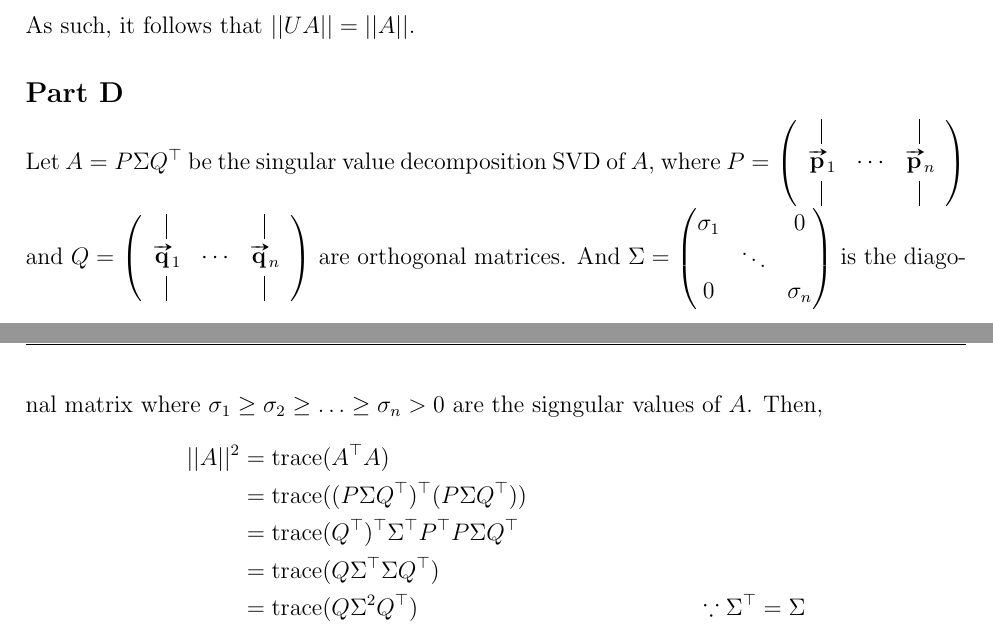
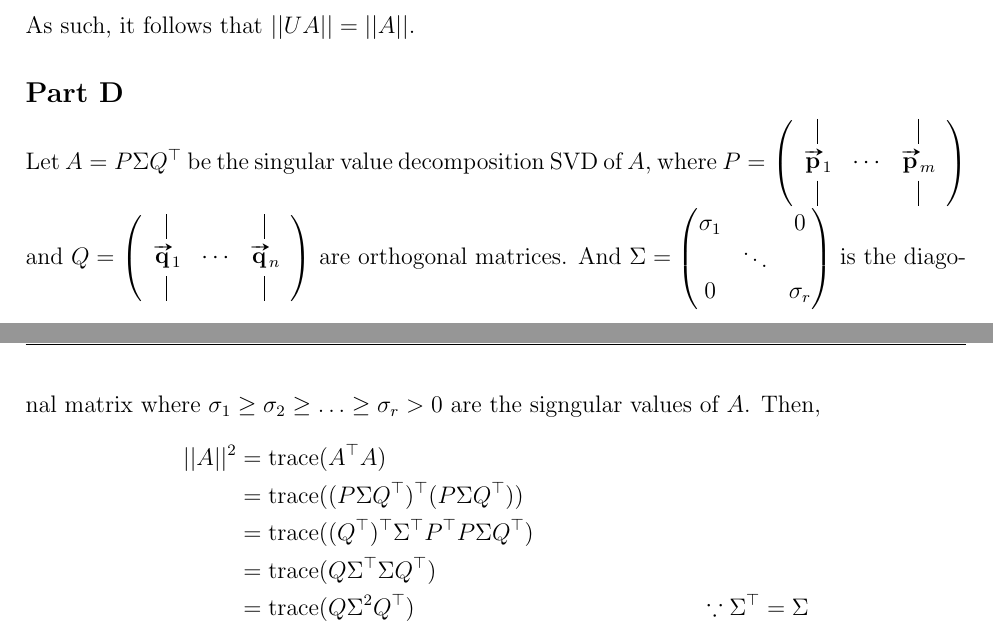
Before and after one commit to mosguinz/MATH425, a LaTeX problem sheet (Homework/Homework 7/425_hw7_mos.tex): two parts of pages 2 and 3 of 3, joined at a grey line, cut so that both start at the same text. Compiled offline with pdfLaTeX.

Commit message:
Unfuck matrix indices

```diff
--- a/Homework/Homework 7/425_hw7_mos.tex
+++ b/Homework/Homework 7/425_hw7_mos.tex
@@ -127,7 +127,7 @@ As such, it follows that $||UA||=||A||$.
 Let $A=P\Sigma Q^\top$ be the singular value decomposition SVD of $A$, where $P=
 \begin{pNiceMatrix}[nullify-dots,margin]
     \Vdots & & \Vdots \\
-    \vect{p}_1 & \cdots & \vect{p}_n \\
+    \vect{p}_1 & \cdots & \vect{p}_m \\
     \Vdots & & \Vdots
 \end{pNiceMatrix}$ and $Q=
 \begin{pNiceMatrix}[nullify-dots,margin]
@@ -137,15 +137,15 @@ Let $A=P\Sigma Q^\top$ be the singular value decomposition SVD of $A$, where $P=
 \end{pNiceMatrix}$ are orthogonal matrices. And $\Sigma = \begin{pmatrix}
     \sigma_1  & & 0 \\
     & \ddots & \\
-    0 & & \sigma_n
-\end{pmatrix}$ is the diagonal matrix where $\sigma_1 \ge \sigma_2 \ge \ldots \ge \sigma_n > 0$ are the signgular values of $A$. Then,
+    0 & & \sigma_r
+\end{pmatrix}$ is the diagonal matrix where $\sigma_1 \ge \sigma_2 \ge \ldots \ge \sigma_r > 0$ are the signgular values of $A$. Then,
 \begin{align*}
     ||A||^2 &= \trace(A^\top A) \\
     &= \trace( (P\Sigma Q^\top)^\top (P\Sigma Q^\top)) \\
-    &= \trace( Q^\top)^\top \Sigma^\top P^\top P \Sigma Q^\top \\
+    &= \trace( (Q^\top)^\top \Sigma^\top P^\top P \Sigma Q^\top) \\
     &= \trace( Q \Sigma^\top \Sigma Q^\top ) \\
     &= \trace( Q\Sigma^2 Q^\top ) &\because \Sigma^\top = \Sigma \\
     &= \trace( \Sigma^2 ) &\because Q Q^\top = I \\
-    &= \sigma_1^2 + \sigma_2^2 + \cdots + \sigma_n^2.
+    &= \sigma_1^2 + \sigma_2^2 + \cdots + \sigma_r^2.
 \end{align*}
 
```
Also changed, not shown: Homework/Homework 7/425_HW_7.pdf, Homework/Homework 7/425_hw7_mos.tex (2 more changed lines).
